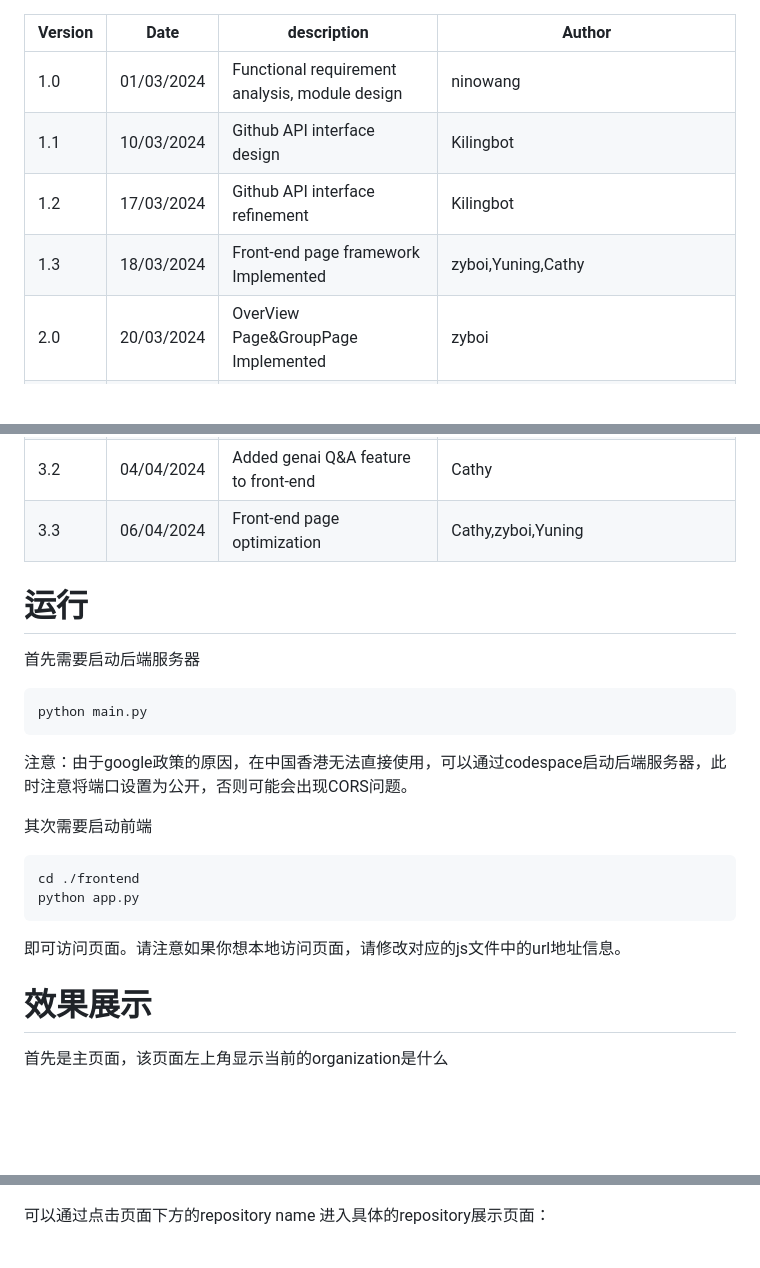
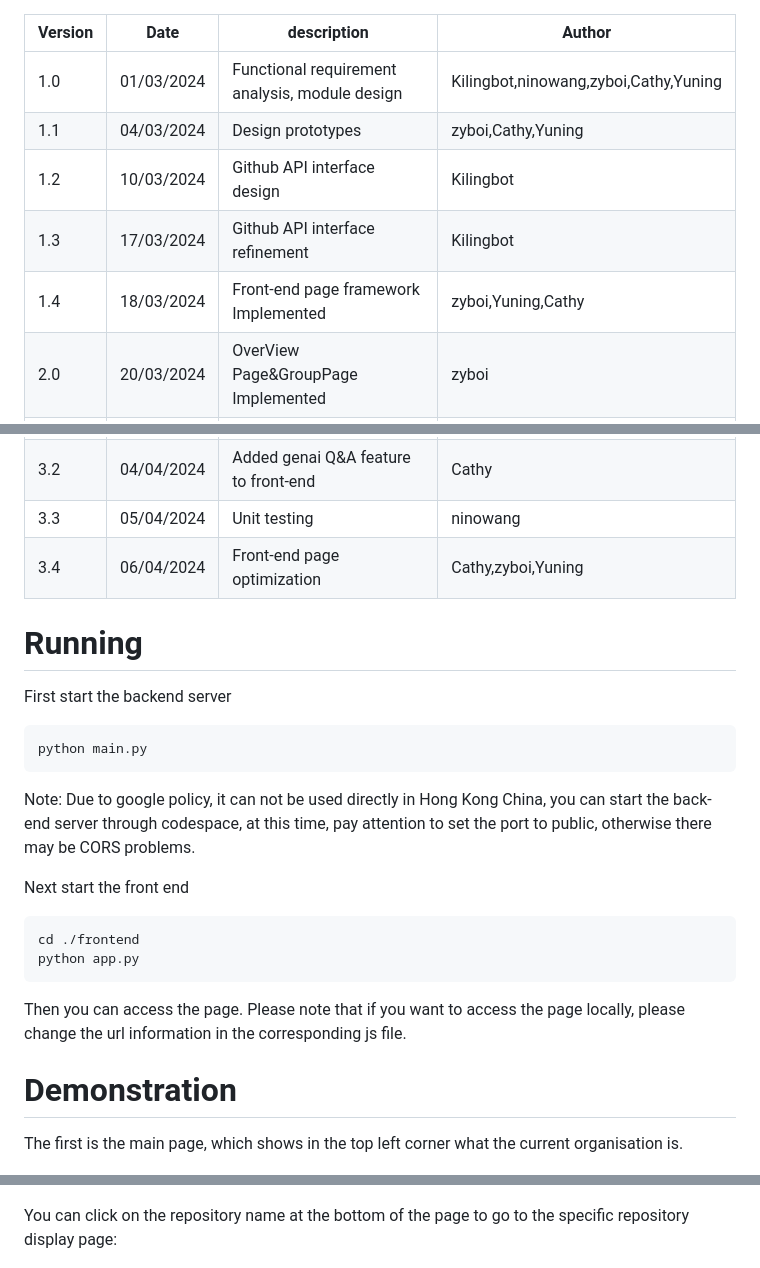
Before and after one commit to COMP5241-2324-Project/project-group10, a Markdown page: README.md, 3 parts joined by grey strips. Rendered like a GitHub page; blank space fills up the shorter version.

````diff
--- a/README.md
+++ b/README.md
@@ -1,9 +1,10 @@
    | Version | Date       | description                   | Author |
    | ---- | ---------- | ---------------------- | ---- |
-   | 1.0  | 01/03/2024 | Functional requirement analysis, module design | ninowang |
-   | 1.1  | 10/03/2024 | Github API interface design | Kilingbot |
-   | 1.2  | 17/03/2024 | Github API interface refinement | Kilingbot |
-   | 1.3  | 18/03/2024 | Front-end page framework Implemented | zyboi,Yuning,Cathy |
+   | 1.0  | 01/03/2024 | Functional requirement analysis, module design | Kilingbot,ninowang,zyboi,Cathy,Yuning |
+   | 1.1  | 04/03/2024 | Design prototypes | zyboi,Cathy,Yuning |
+   | 1.2  | 10/03/2024 | Github API interface design | Kilingbot |
+   | 1.3  | 17/03/2024 | Github API interface refinement | Kilingbot |
+   | 1.4  | 18/03/2024 | Front-end page framework Implemented | zyboi,Yuning,Cathy |
    | 2.0  | 20/03/2024 | OverView Page&GroupPage Implemented | zyboi |
    | 2.1  | 20/03/2024 | StudentPage Implemented | Yuning |
    | 2.2  | 21/03/2024 | Front-end interface document design | ninowang |
@@ -11,34 +12,35 @@
    | 3.0  | 28/03/2024 | Genai function Implemented | ninowang |
    | 3.1  | 31/03/2024 | Genai connected to front and back end  | Kilingbot,ninowang,zyboi,Cathy,Yuning |
    | 3.2  | 04/04/2024 | Added genai Q&A feature to front-end | Cathy |
-   | 3.3  | 06/04/2024 | Front-end page optimization | Cathy,zyboi,Yuning |
+   | 3.3  | 05/04/2024 | Unit testing | ninowang |
+   | 3.4  | 06/04/2024 | Front-end page optimization | Cathy,zyboi,Yuning |
 
-# 运行
+# Running
 
-首先需要启动后端服务器
+First start the backend server
 
 ```
 python main.py
 ```
 
-注意：由于google政策的原因，在中国香港无法直接使用，可以通过codespace启动后端服务器，此时注意将端口设置为公开，否则可能会出现CORS问题。
+Note: Due to google policy, it can not be used directly in Hong Kong China, you can start the back-end server through codespace, at this time, pay attention to set the port to public, otherwise there may be CORS problems.
 
-其次需要启动前端
+Next start the front end
 
 ```
 cd ./frontend
 python app.py
 ```
 
-即可访问页面。请注意如果你想本地访问页面，请修改对应的js文件中的url地址信息。
+Then you can access the page. Please note that if you want to access the page locally, please change the url information in the corresponding js file.
 
-# 效果展示
+# Demonstration
 
-首先是主页面，该页面左上角显示当前的organization是什么
+The first is the main page, which shows in the top left corner what the current organisation is.
 
 ![grouppage](./img/mainpage.png)
 
-可以通过点击页面下方的repository name 进入具体的repository展示页面：
+You can click on the repository name at the bottom of the page to go to the specific repository display page:
 
 ![grouppage](./img/grouppage.png)
 
````
Also changed, not shown: other parts of README.md (+67 -58 lines).
